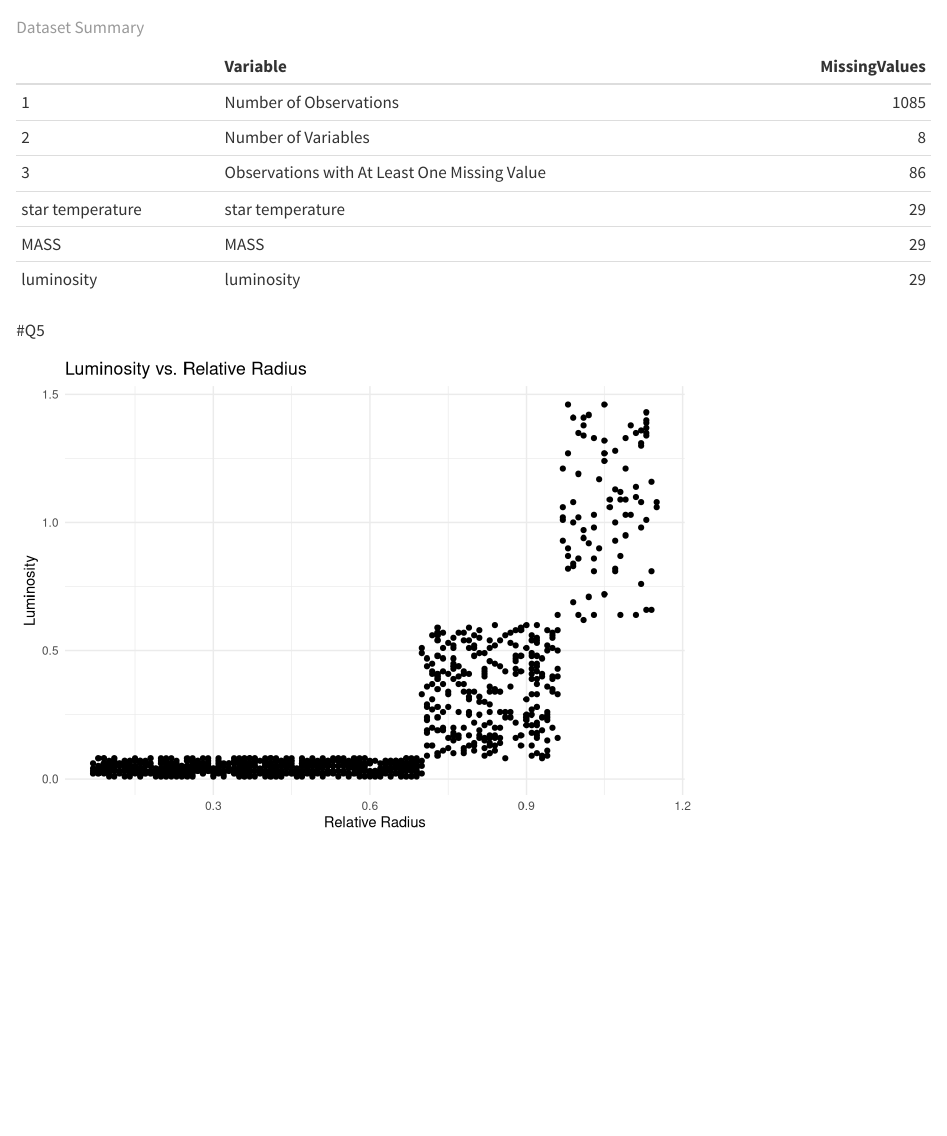
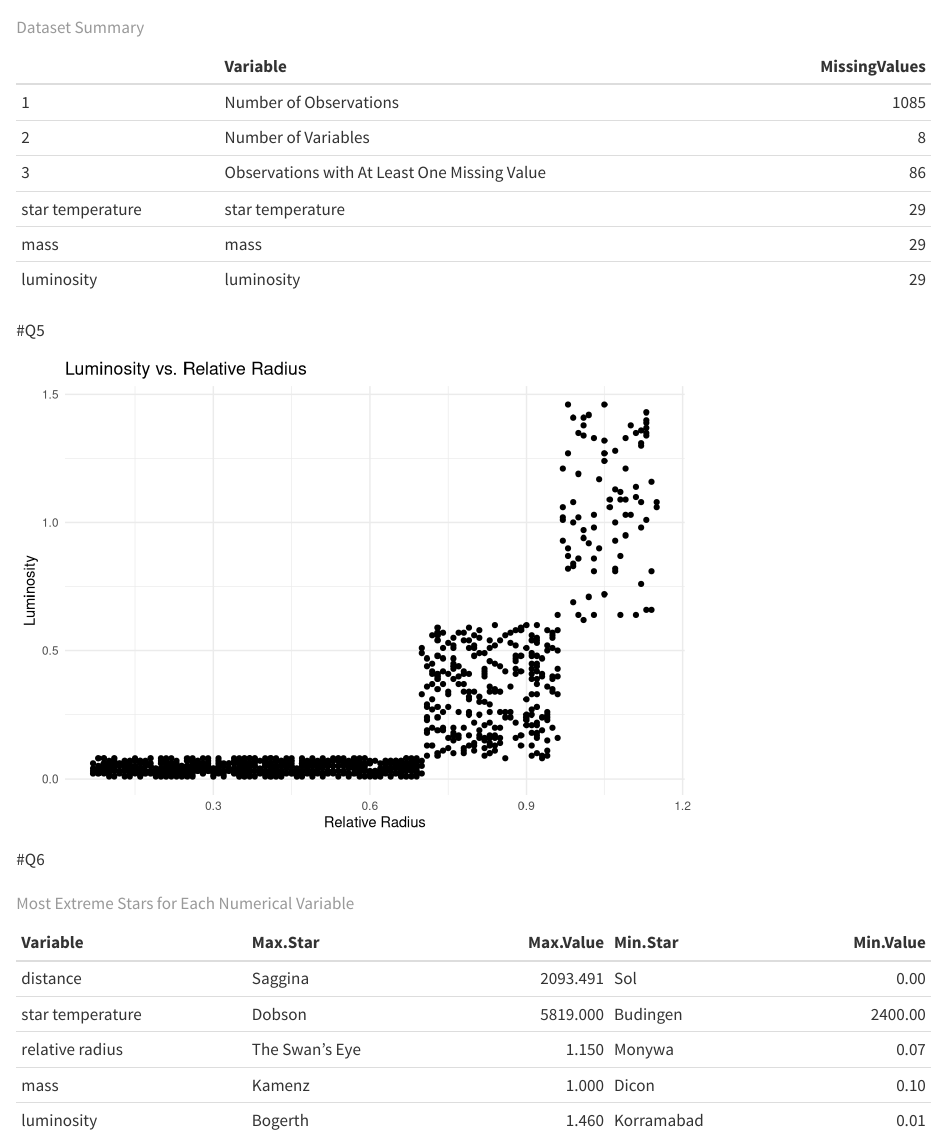
Before and after one commit to dauphine-data-daniel/battletech, a Quarto document (ROHRBACH.qmd): the page in a window 1100 px wide, from 400 px down. Rendered offline with R 4.5, knitr and Pandoc in place of Quarto, with nearby package versions; some code elsewhere in the file could not run offline.

Commit message:
commit after Q6

````diff
--- a/ROHRBACH.qmd
+++ b/ROHRBACH.qmd
@@ -40,6 +40,9 @@ data_types <- sapply(data[numerical_vars], class)
 all_numeric <- function(x) {
   all(sapply(x, function(v) v %in% c("numeric", "integer")))
 }
+
+colnames(data)[colnames(data) == "MASS"] <- "mass"
+
 ```
 The dataset contains `r nrow(data)` star systems and `r ncol(data)` variables. The expected number of star systems is `r expected_star_systems` and the expected number of variables is `r expected_variables`.
 
@@ -49,34 +52,25 @@ Regarding the numerical variables: `r if (all_numeric(data_types)) "All numerica
 
 #Q4
 ```{r}
-# Assuming 'data' is your dataframe
-
-# Number of observations
 num_observations <- nrow(data)
 
-# Number of variables
 num_variables <- ncol(data)
 
-# Number of missing values for each variable
 num_missing_per_variable <- sapply(data, function(x) sum(is.na(x)))
 
-# Number of observations with at least one missing value
 num_obs_with_missing <- sum(apply(data, 1, function(x) any(is.na(x))))
 
-# Create a summary dataframe with matching column names
 summary_df <- data.frame(
   Variable = c("Number of Observations", "Number of Variables", "Observations with At Least One Missing Value"),
   MissingValues = c(num_observations, num_variables, num_obs_with_missing)
 )
 
-# Creating missing values per variable dataframe
 missing_values_df <- data.frame(
   Variable = names(num_missing_per_variable),
   MissingValues = num_missing_per_variable
 )
 missing_values_df <- missing_values_df[missing_values_df$MissingValues > 0, ]
 
-# Combine the summary with missing values per variable
 final_table <- rbind(summary_df, missing_values_df)
 ```
 
@@ -89,11 +83,9 @@ knitr::kable(final_table, caption = "Dataset Summary", format = "markdown")
 data$luminosity <- as.numeric(data$luminosity)
 data$`relative radius` <- as.numeric(data$`relative radius`)
 
-# Remove observations with missing values in luminosity or radius
 data_clean <- data %>%
   filter(!is.na(luminosity) & !is.na(`relative radius`))
 
-# Plotting luminosity as a function of radius
 ggplot(data_clean, aes(x = `relative radius`, y = luminosity)) +
   geom_point() +
   labs(title = "Luminosity vs. Relative Radius",
@@ -102,3 +94,29 @@ ggplot(data_clean, aes(x = `relative radius`, y = luminosity)) +
   theme_minimal()
 
 ```
+#Q6
+```{r}
+numerical_vars <- c("distance", "star temperature", "relative radius", "mass", "luminosity")
+
+find_extremes <- function(var) {
+  max_row <- data[which.max(data[[var]]), ]
+  min_row <- data[which.min(data[[var]]), ]
+  data.frame(
+    Variable = var,
+    "Max Star" = max_row$Star,
+    "Max Value" = max_row[[var]],
+    "Min Star" = min_row$Star,
+    "Min Value" = min_row[[var]]
+  )
+}
+
+extreme_values <- lapply(numerical_vars, find_extremes)
+
+extreme_values_df <- do.call(rbind, extreme_values)
+```
+
+
+```{r}
+knitr::kable(extreme_values_df, caption = "Most Extreme Stars for Each Numerical Variable", format = "markdown")
+
+```
````
